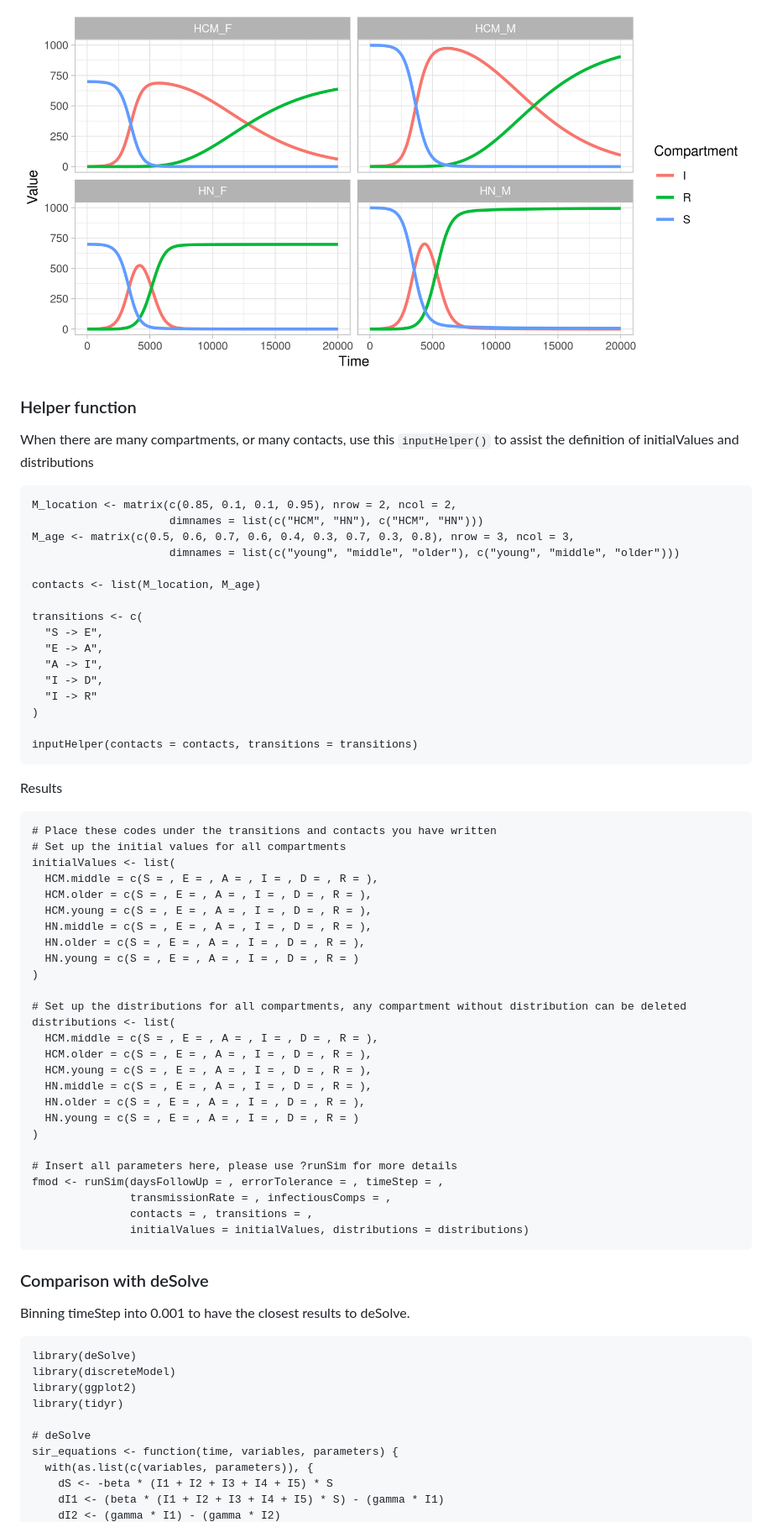
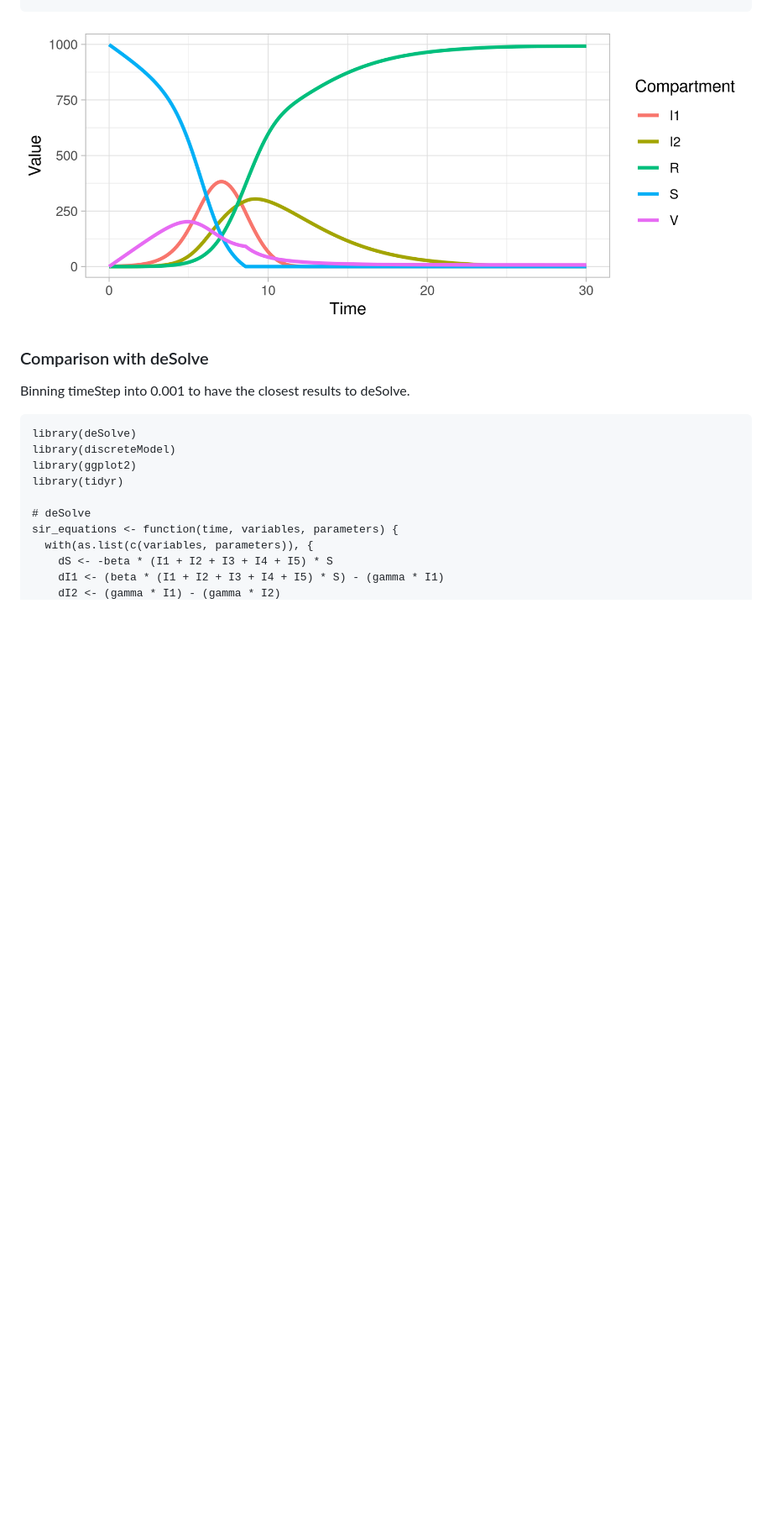
Before and after one commit to thinhong/denim, a Markdown page: README.md, the part around the change printed below. Shown: that part at 84% size. GitHub-like rendering; pictures changed too: man/figures/plotFunction.png (deleted), man/figures/plotdiscrete.png (added); blank space fills up the shorter version.

````diff
--- a/README.md
+++ b/README.md
@@ -161,56 +67,5 @@ plot(fmod)
 ```
-![Our package vs deSolve](man/figures/plotFunction.png)
-
-### Helper function
-When there are many compartments, or many contacts, use this `inputHelper()` to assist the definition of initialValues and distributions
-```
-M_location <- matrix(c(0.85, 0.1, 0.1, 0.95), nrow = 2, ncol = 2,
-                     dimnames = list(c("HCM", "HN"), c("HCM", "HN")))
-M_age <- matrix(c(0.5, 0.6, 0.7, 0.6, 0.4, 0.3, 0.7, 0.3, 0.8), nrow = 3, ncol = 3,
-                     dimnames = list(c("young", "middle", "older"), c("young", "middle", "older")))
-
-contacts <- list(M_location, M_age)
-
-transitions <- c(
-  "S -> E",
-  "E -> A",
-  "A -> I",
-  "I -> D",
-  "I -> R"
-)
-
-inputHelper(contacts = contacts, transitions = transitions)
-```
-
-Results
-```
-# Place these codes under the transitions and contacts you have written
-# Set up the initial values for all compartments
-initialValues <- list(
-  HCM.middle = c(S = , E = , A = , I = , D = , R = ),
-  HCM.older = c(S = , E = , A = , I = , D = , R = ),
-  HCM.young = c(S = , E = , A = , I = , D = , R = ),
-  HN.middle = c(S = , E = , A = , I = , D = , R = ),
-  HN.older = c(S = , E = , A = , I = , D = , R = ),
-  HN.young = c(S = , E = , A = , I = , D = , R = )
-)
-
-# Set up the distributions for all compartments, any compartment without distribution can be deleted
-distributions <- list(
-  HCM.middle = c(S = , E = , A = , I = , D = , R = ),
-  HCM.older = c(S = , E = , A = , I = , D = , R = ),
-  HCM.young = c(S = , E = , A = , I = , D = , R = ),
-  HN.middle = c(S = , E = , A = , I = , D = , R = ),
-  HN.older = c(S = , E = , A = , I = , D = , R = ),
-  HN.young = c(S = , E = , A = , I = , D = , R = )
-)
-
-# Insert all parameters here, please use ?runSim for more details
-fmod <- runSim(daysFollowUp = , errorTolerance = , timeStep = ,
-               transmissionRate = , infectiousComps = ,
-               contacts = , transitions = ,
-               initialValues = initialValues, distributions = distributions)
-```
+![](man/figures/plotdiscrete.png)
 
 ### Comparison with deSolve
 Binning timeStep into 0.001 to have the closest results to deSolve.
````
Also changed, not shown: other parts of README.md (+49 -136 lines), 2 other files.
